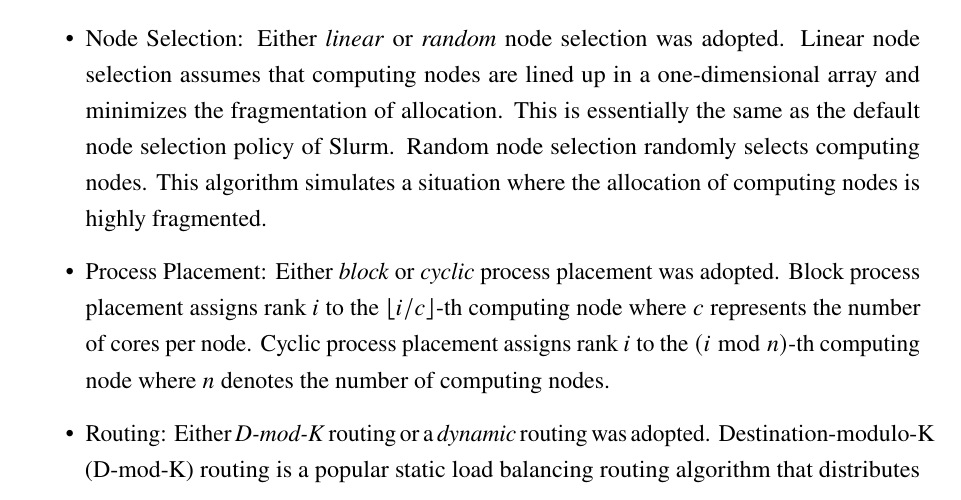
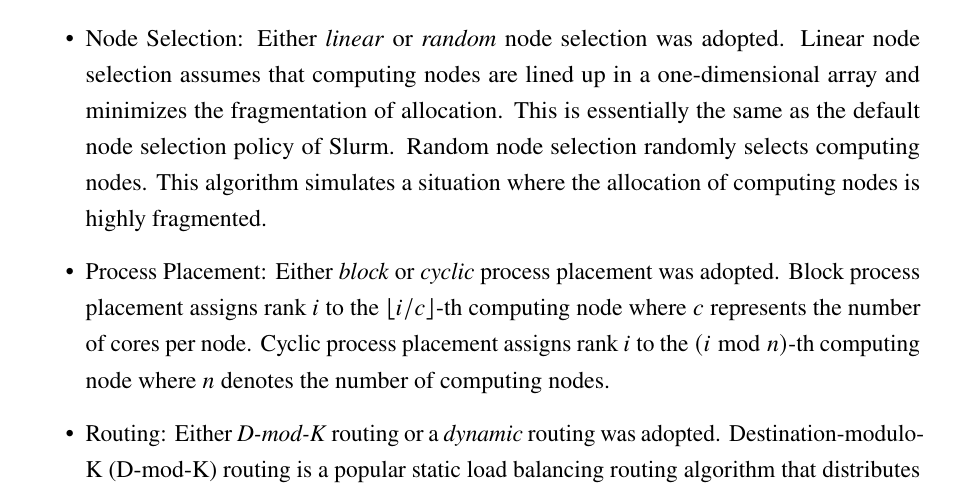
Before and after one commit to keichi/dissertation, a LaTeX thesis (src/main.tex, which reads src/chapter2.tex): part of page 39 of 103, cut so that both start at the same text. Compiled offline with pdfLaTeX.

Commit message:
警告をさらに修正

```diff
--- a/src/chapter2.tex
+++ b/src/chapter2.tex
@@ -602,7 +602,7 @@ used in this experiment:
   number of computing nodes.
 \item
   Routing: Either \emph{D-mod-K} routing or a \emph{dynamic} routing was
-  adopted. \mbox{Destination-modulo-K} (\mbox{D-mod-K}) routing is a
+  adopted. Destination-modulo-K (\mbox{D-mod-K}) routing is a
   popular static load balancing routing algorithm that distributes
   packet flow over multiple paths based on the destination address of
   the packet. The dynamic routing algorithm implemented here computes
--- a/src/main.tex
+++ b/src/main.tex
@@ -1,4 +1,4 @@
-\documentclass[a4paper,fontsize=12pt,headsepline=true]{scrbook}
+\documentclass[a4paper,fontsize=12pt,headsepline]{scrbook}
 
 \usepackage{algorithm}
 \usepackage{algorithmic}
@@ -9,7 +9,6 @@
 \usepackage{booktabs}
 \usepackage[T1]{fontenc}
 \usepackage{graphicx}
-\usepackage[hidelinks]{hyperref}
 \usepackage[utf8]{inputenc}
 % csquotes must be included after inputenc
 \usepackage{csquotes}
```
